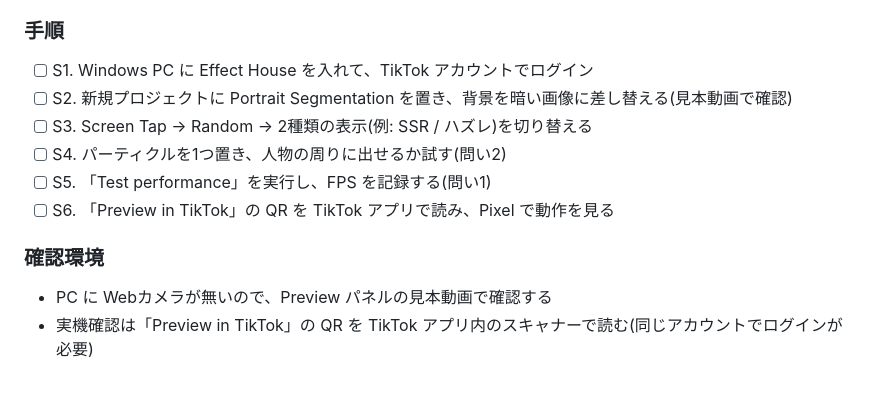
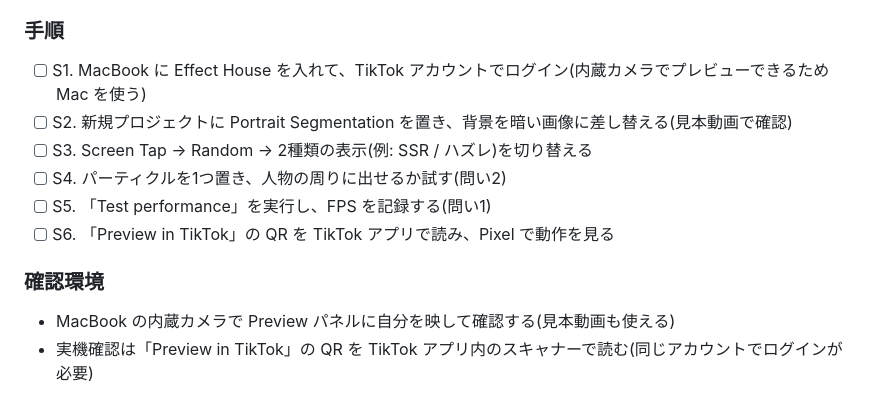
Before and after one commit to gununuZ/summon-gacha-camera, a Markdown page: docs/effect-house-port.md, the part around the change. Rendered like a GitHub page.

Commit message:
試作の作業環境を MacBook に変更
Co-Authored-By: Claude Opus 5.5 <noreply@anthropic.com>

```diff
--- a/docs/effect-house-port.md
+++ b/docs/effect-house-port.md
@@ -39,7 +39,7 @@
 3. **ロジック**: タップ → 抽選(重みつき) → 演出の切り替え、を組めるか(Visual Scripting か TypeScript か)
 
 ### 手順
-- [ ] S1. Windows PC に Effect House を入れて、TikTok アカウントでログイン
+- [ ] S1. MacBook に Effect House を入れて、TikTok アカウントでログイン(内蔵カメラでプレビューできるため Mac を使う)
 - [ ] S2. 新規プロジェクトに Portrait Segmentation を置き、背景を暗い画像に差し替える(見本動画で確認)
 - [ ] S3. Screen Tap → Random → 2種類の表示(例: SSR / ハズレ)を切り替える
 - [ ] S4. パーティクルを1つ置き、人物の周りに出せるか試す(問い2)
@@ -47,7 +47,7 @@
 - [ ] S6. 「Preview in TikTok」の QR を TikTok アプリで読み、Pixel で動作を見る
 
 ### 確認環境
-- PC に Webカメラが無いので、Preview パネルの見本動画で確認する
+- MacBook の内蔵カメラで Preview パネルに自分を映して確認する(見本動画も使える)
 - 実機確認は「Preview in TikTok」の QR を TikTok アプリ内のスキャナーで読む(同じアカウントでログインが必要)
 
 ## 参考(公式ページ)
```
